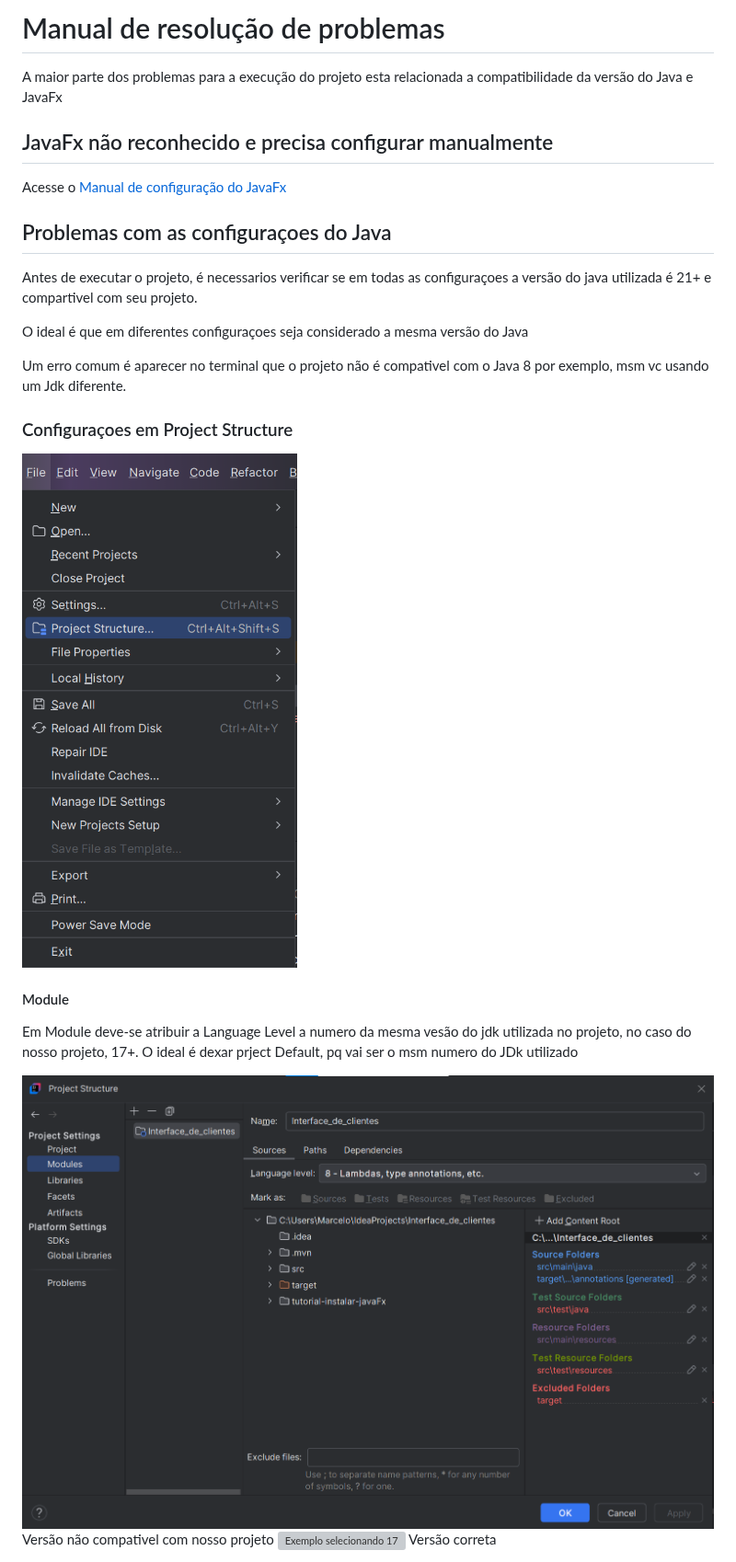
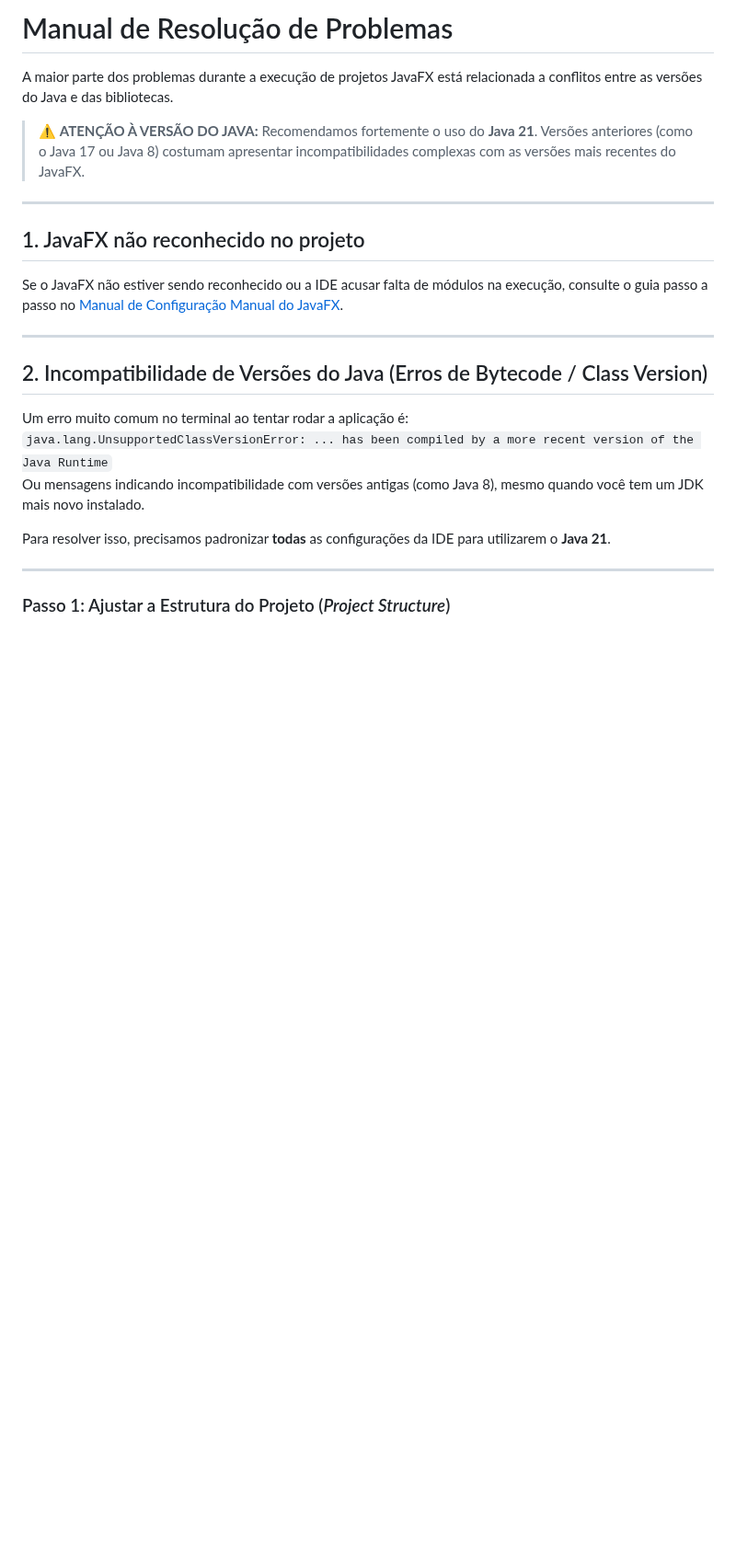
Before and after one commit to Nuillexe/minicurso-javafx, a Markdown page: docs/Manual de resolucao de bugs.md, the part around one of its changes. Shown at 92% size. GitHub-like rendering; blank space fills up the shorter version; grey boxes are pictures that could not be loaded.

```diff
--- a/docs/Manual de resolucao de bugs.md
+++ b/docs/Manual de resolucao de bugs.md
@@ -1,30 +1,26 @@
-# Manual de resolução de problemas
+# Manual de Resolução de Problemas
 
-A maior parte dos problemas para a execução do projeto esta relacionada a compatibilidade da versão do Java e JavaFx
+A maior parte dos problemas durante a execução de projetos JavaFX está relacionada a conflitos entre as versões do Java e das bibliotecas.
 
-## JavaFx não reconhecido e precisa configurar manualmente
-Acesse o [Manual de configuração do JavaFx](Configuração%20Manual%20javaFx.md)
+> ⚠️ **ATENÇÃO À VERSÃO DO JAVA:**
+> Recomendamos fortemente o uso do **Java 21**. Versões anteriores (como o Java 17 ou Java 8) costumam apresentar incompatibilidades complexas com as versões mais recentes do JavaFX.
 
-## Problemas com as configuraçoes do Java
-Antes de executar o projeto, é necessarios verificar se em todas as configuraçoes a versão do java utilizada é 21+ e
-compartivel com seu projeto.
+---
 
-O ideal é que em diferentes configuraçoes seja considerado a mesma versão do Java
+## 1. JavaFX não reconhecido no projeto
+Se o JavaFX não estiver sendo reconhecido ou a IDE acusar falta de módulos na execução, consulte o guia passo a passo no [Manual de Configuração Manual do JavaFX](Configuração%20Manual%20javaFx.md).
 
-Um erro comum é aparecer no terminal que o projeto não é compativel com o Java 8 por exemplo, msm vc usando um Jdk
-diferente.
+---
 
+## 2. Incompatibilidade de Versões do Java (Erros de Bytecode / Class Version)
 
-### Configuraçoes em Project Structure
+Um erro muito comum no terminal ao tentar rodar a aplicação é:
+`java.lang.UnsupportedClassVersionError: ... has been compiled by a more recent version of the Java Runtime`
+Ou mensagens indicando incompatibilidade com versões antigas (como Java 8), mesmo quando você tem um JDK mais novo instalado.
 
-![Selecionando Project Structure](/docs/images/img_1.png)
+Para resolver isso, precisamos padronizar **todas** as configurações da IDE para utilizarem o **Java 21**.
 
-#### Module
-Em Module deve-se atribuir a Language Level a numero da mesma vesão do jdk utilizada no projeto, no caso do nosso
-projeto, 17+. O ideal é dexar prject Default, pq vai ser o msm numero do JDk utilizado
+---
 
-![Exemplo incorreto mantendo o Language Level mantendo-o em 8](/docs/images/img_2.png)
-Versão não compativel com nosso projeto
-![Exemplo selecionando 17](docs/images/img_3.png)
-Versão correta
+### Passo 1: Ajustar a Estrutura do Projeto (*Project Structure*)
 
```
Also changed, not shown: other parts of docs/Manual de resolucao de bugs.md (+36 -13 lines), README.md (+49 -18 lines), docs/images/telaCadastro.png (added), docs/images/telaMenu.png (added).
